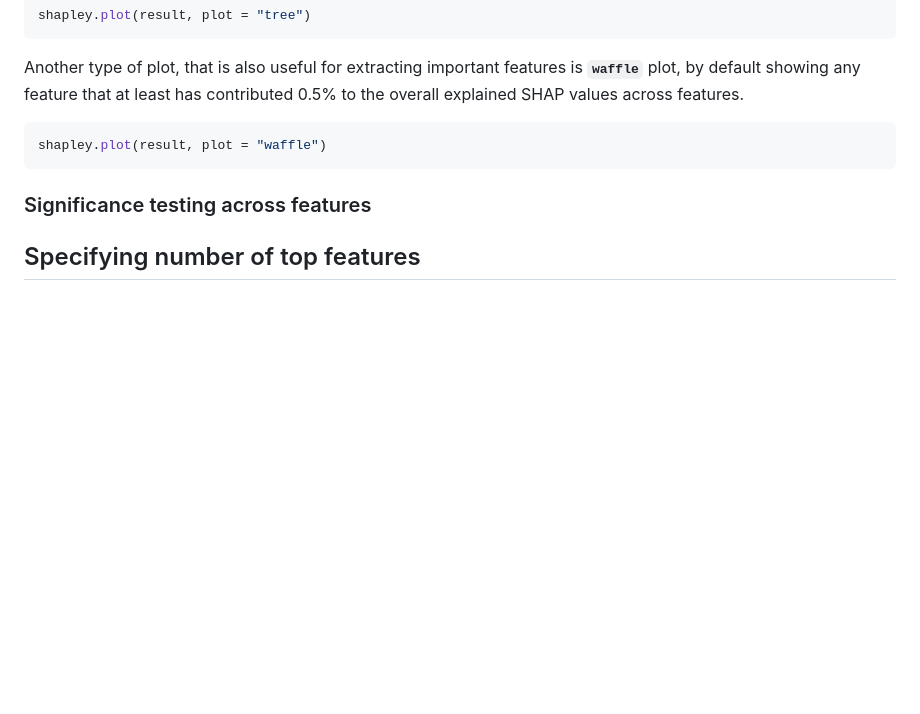
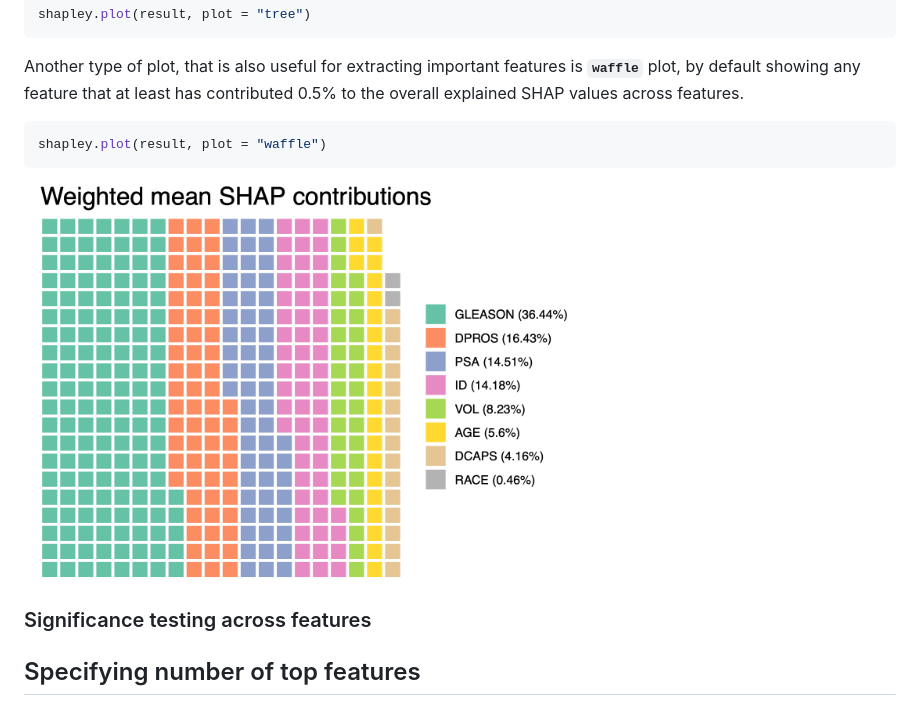
Before and after one commit to haghish/shapley, a Markdown page: README.md, the part around the change. Drawn GitHub-style; pictures changed too: man/figures/waffle.png (added); blank space fills up the shorter version.

````diff
--- a/README.md
+++ b/README.md
@@ -98,6 +98,8 @@ __`waffle`__ plot, by default showing any feature that at least has contributed
 shapley.plot(result, plot = "waffle")
 ```
 
+<img src='man/figures/waffle.png' align="center" height="400" />
+
 ### Significance testing across features
 
 ## Specifying number of top features
````
